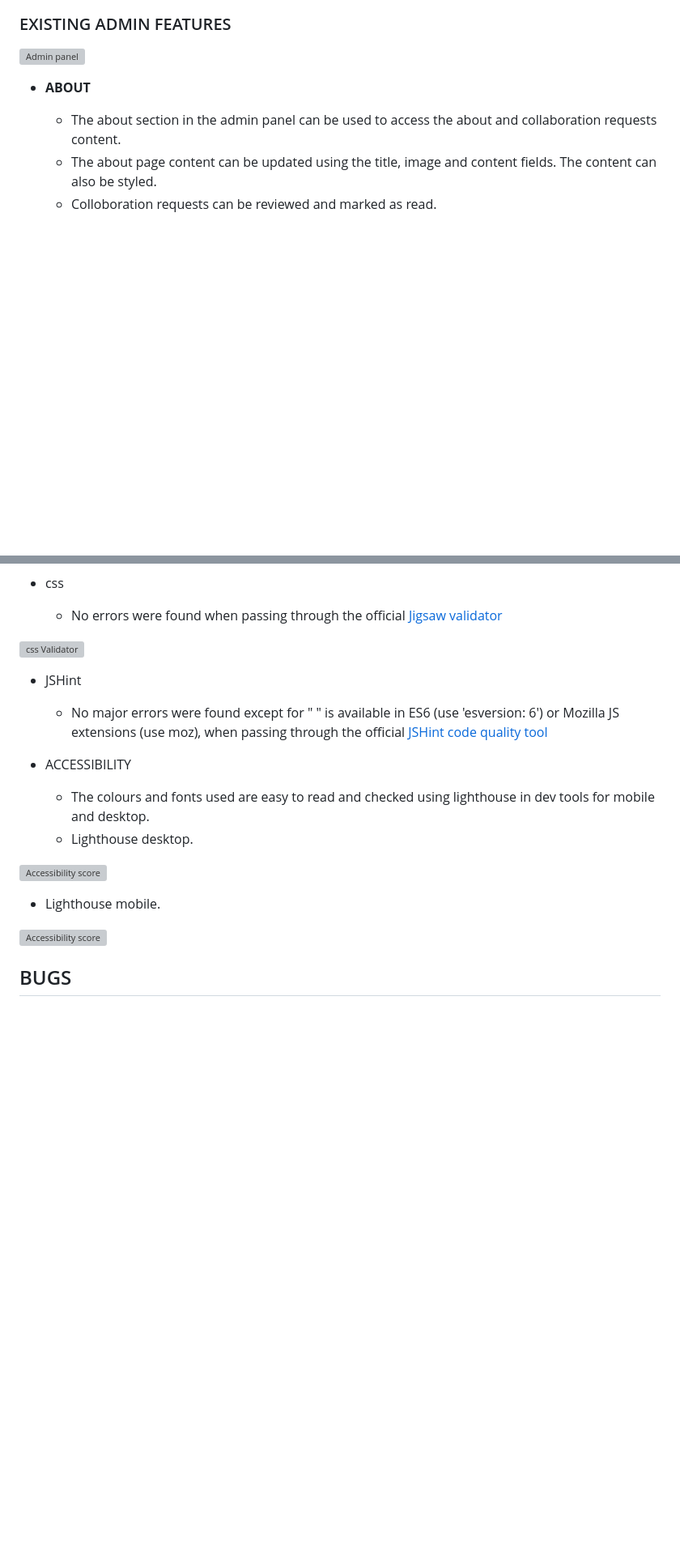
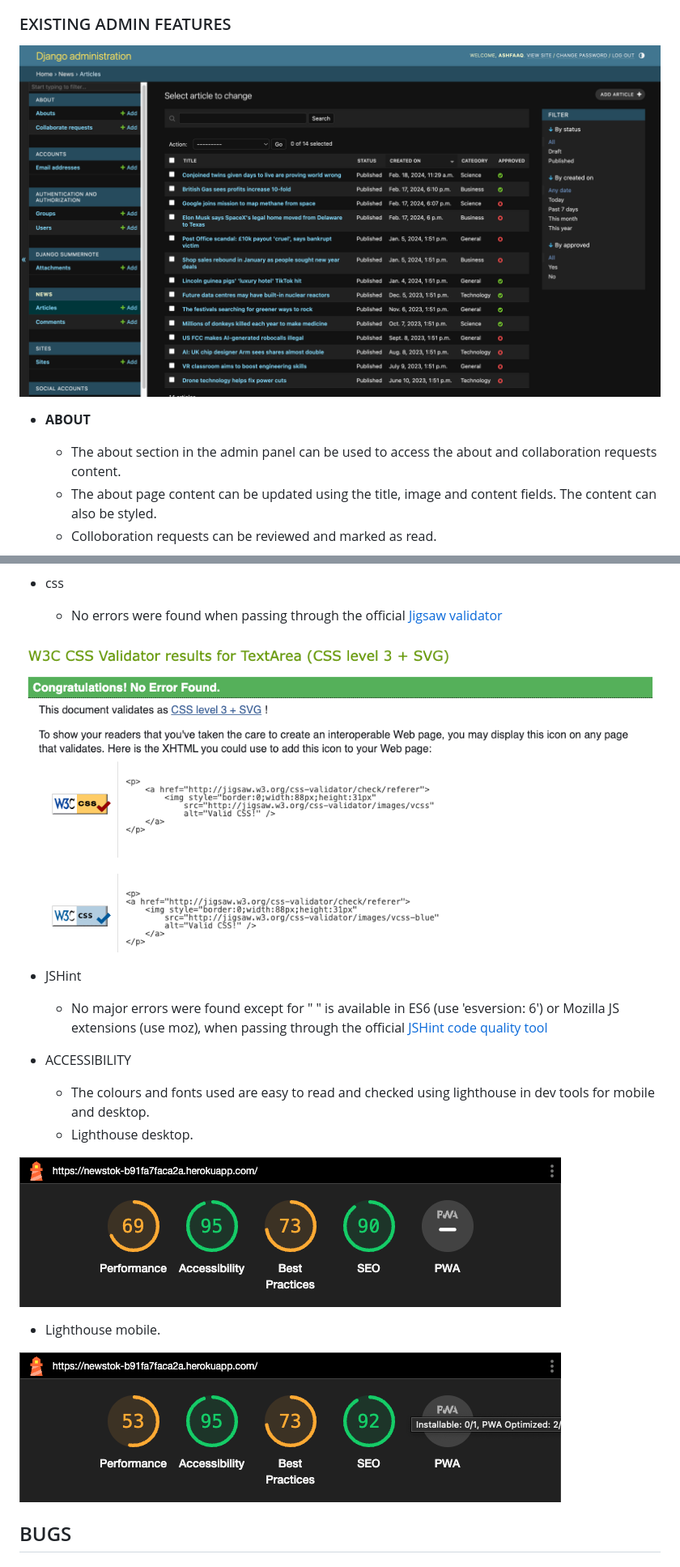
Before and after one commit to md-ash-dot/newstok, a Markdown page: README.md, 2 parts joined by grey strips. Shown: that part at 81% size. Rendered like a GitHub page; pictures changed too: images_readme/css-validator.png (added), images_readme/django-admin-panel.png (added), images_readme/lighthouse-mobile.png (added); blank space fills up the shorter version; grey boxes are pictures that could not be loaded.

Commit message:
add admin panel, lighthouse images to readme

```diff
--- a/README.md
+++ b/README.md
@@ -165,7 +165,7 @@ Wireframes were designed using Lucidcharts's online wireframe tool.
 
 ### EXISTING ADMIN FEATURES
 
-![Admin panel](/)
+![Admin panel](/images_readme/django-admin-panel.png)
 - **ABOUT**
 
   - The about section in the admin panel can be used to access the about and collaboration requests content.
@@ -281,7 +277,7 @@ The website uses a responsive design for users to enjoy it across devices. The w
 
   - No errors were found when passing through the official [Jigsaw validator](https://jigsaw.w3.org/css-validator/)
 
-![css Validator](/)
+![css Validator](/images_readme/css-validator.png)
 
 - JSHint
 
@@ -292,11 +288,11 @@ The website uses a responsive design for users to enjoy it across devices. The w
   - The colours and fonts used are easy to read and checked using lighthouse in dev tools for mobile and desktop.
   - Lighthouse desktop.
 
-![Accessibility score](/)
+![Accessibility score](/images_readme/lighthouse_desktop.png)
 
  - Lighthouse mobile.
 
-![Accessibility score](/)
+![Accessibility score](/images_readme/lighthouse-mobile.png)
 
 ## BUGS
 
```
Also changed, not shown: other parts of README.md (+1 -5 lines).
